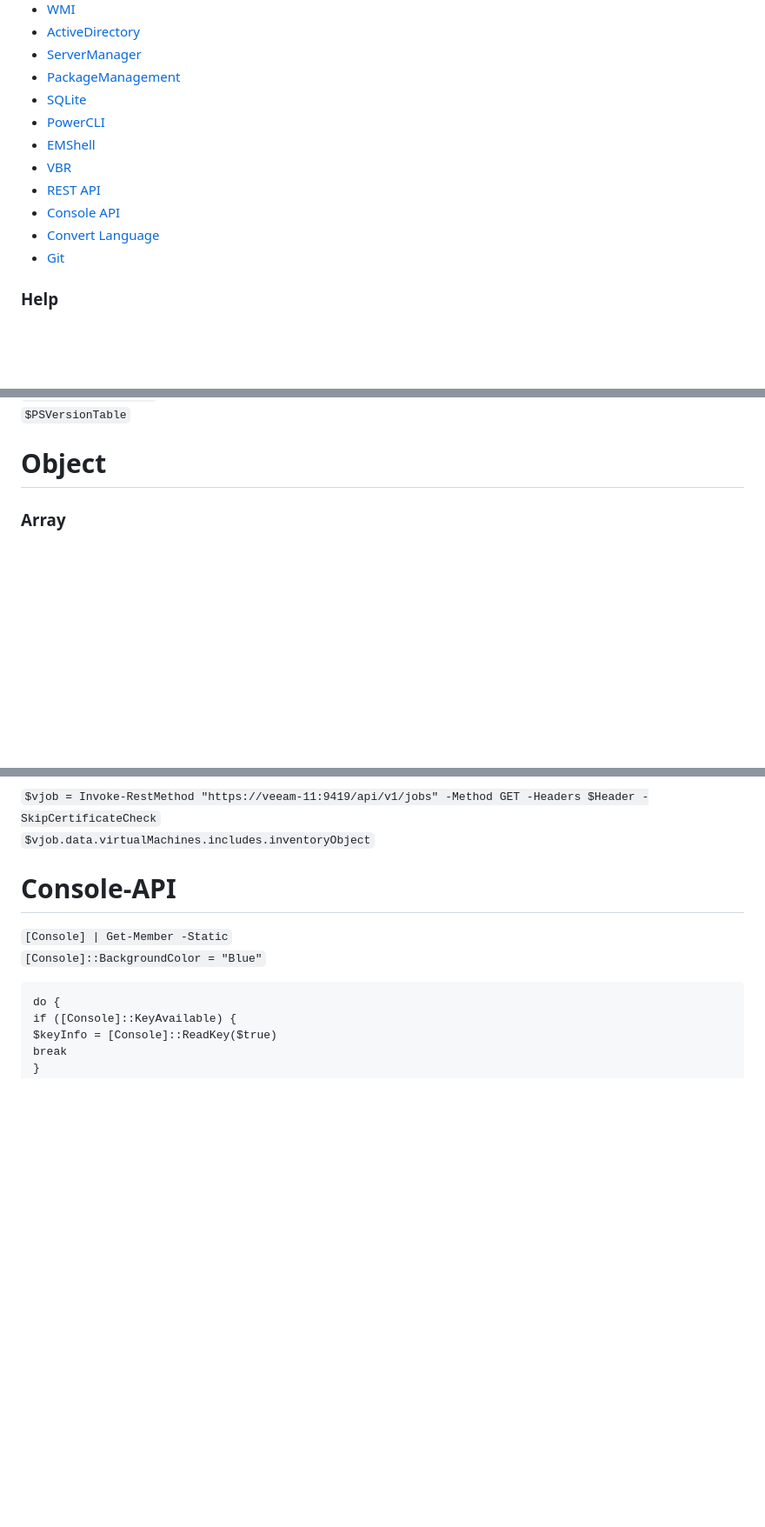
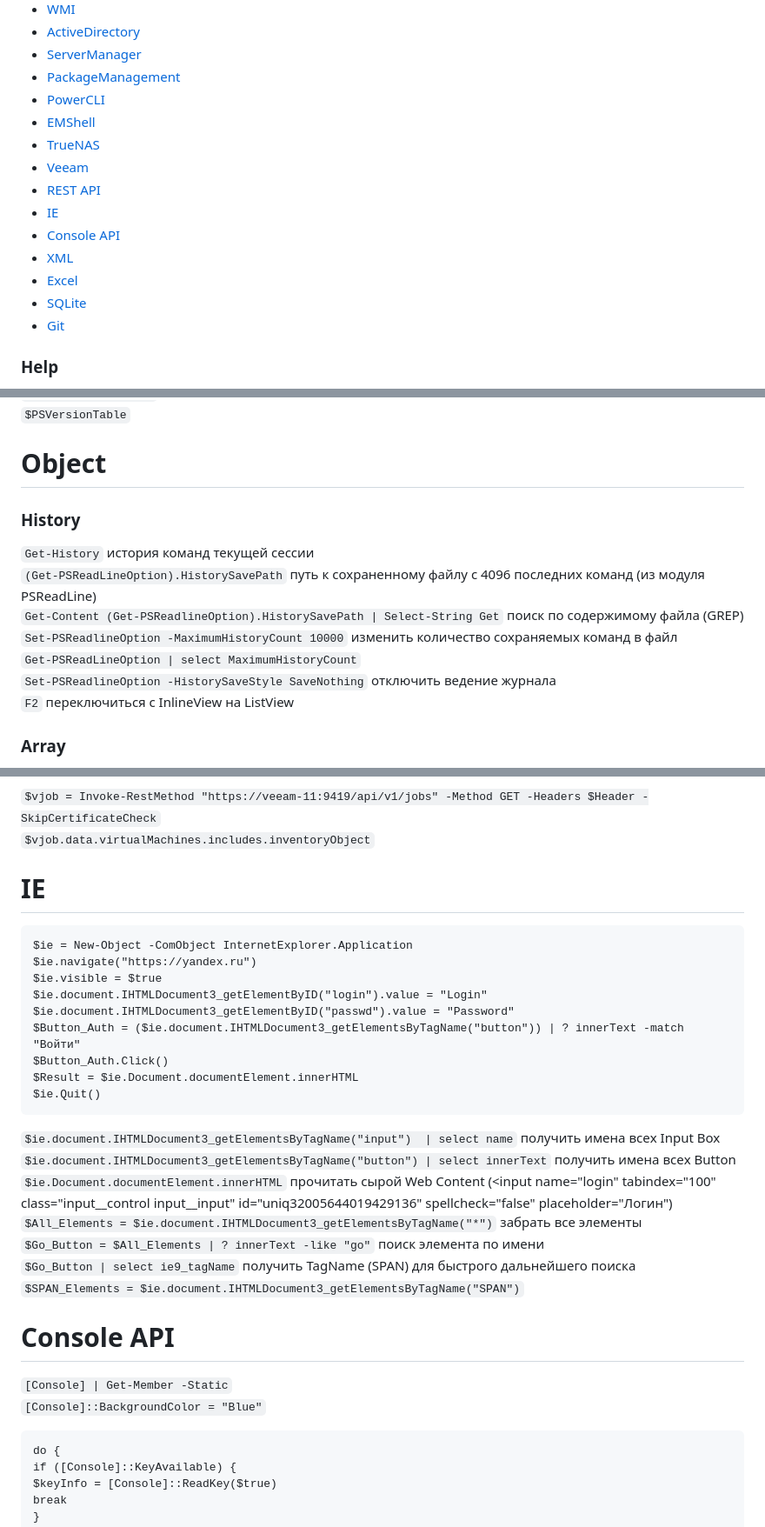
Before and after one commit to Lifailon/PS-Commands, a Markdown page: README.md, 3 parts joined by grey strips. Shown at 87% size. Drawn GitHub-style; blank space fills up the shorter version.

````diff
--- a/README.md
+++ b/README.md
@@ -13,13 +13,16 @@
 - [ActiveDirectory](#ActiveDirectory)
 - [ServerManager](#ServerManager)
 - [PackageManagement](#PackageManagement)
-- [SQLite](#SQLite)
 - [PowerCLI](#PowerCLI)
 - [EMShell](#EMShell)
-- [VBR](#VBR)
+- [TrueNAS](#TrueNAS)
+- [Veeam](#Veeam)
 - [REST API](#REST-API)
+- [IE](#IE)
 - [Console API](#Console-API)
-- [Convert Language](#Convert-Language)
+- [XML](#XML)
+- [Excel](#Excel)
+- [SQLite](#SQLite)
 - [Git](#Git)
 
 ### Help
@@ -34,6 +37,15 @@
 `$PSVersionTable`
 
 # Object
+
+### History
+`Get-History` история команд текущей сессии \
+`(Get-PSReadLineOption).HistorySavePath` путь к сохраненному файлу с 4096 последних команд (из модуля PSReadLine) \
+`Get-Content (Get-PSReadlineOption).HistorySavePath | Select-String Get` поиск по содержимому файла (GREP) \
+`Set-PSReadlineOption -MaximumHistoryCount 10000` изменить количество сохраняемых команд в файл \
+`Get-PSReadLineOption | select MaximumHistoryCount` \
+`Set-PSReadlineOption -HistorySaveStyle SaveNothing` отключить ведение журнала \
+`F2` переключиться с InlineView на ListView
 
 ### Array
 `$srv = @("server-01", "server-02")`  создать массив \
@@ -1703,7 +1731,27 @@ DELETE - Remove
 `$vjob = Invoke-RestMethod "https://veeam-11:9419/api/v1/jobs" -Method GET -Headers $Header -SkipCertificateCheck` \
 `$vjob.data.virtualMachines.includes.inventoryObject`
 
-# Console-API
+# IE
+```
+$ie = New-Object -ComObject InternetExplorer.Application
+$ie.navigate("https://yandex.ru")
+$ie.visible = $true
+$ie.document.IHTMLDocument3_getElementByID("login").value = "Login"
+$ie.document.IHTMLDocument3_getElementByID("passwd").value = "Password"
+$Button_Auth = ($ie.document.IHTMLDocument3_getElementsByTagName("button")) | ? innerText -match "Войти"
+$Button_Auth.Click()
+$Result = $ie.Document.documentElement.innerHTML
+$ie.Quit()
+```
+`$ie.document.IHTMLDocument3_getElementsByTagName("input")  | select name` получить имена всех Input Box \
+`$ie.document.IHTMLDocument3_getElementsByTagName("button") | select innerText` получить имена всех Button \
+`$ie.Document.documentElement.innerHTML` прочитать сырой Web Content (<input name="login" tabindex="100" class="input__control input__input" id="uniq32005644019429136" spellcheck="false" placeholder="Логин") \
+`$All_Elements = $ie.document.IHTMLDocument3_getElementsByTagName("*")` забрать все элементы \
+`$Go_Button = $All_Elements | ? innerText -like "go"` поиск элемента по имени \
+`$Go_Button | select ie9_tagName` получить TagName (SPAN) для быстрого дальнейшего поиска \
+`$SPAN_Elements = $ie.document.IHTMLDocument3_getElementsByTagName("SPAN")`
+
+# Console API
 
 `[Console] | Get-Member -Static` \
 `[Console]::BackgroundColor = "Blue"`
````
Also changed, not shown: other parts of README.md (+98 -58 lines).
